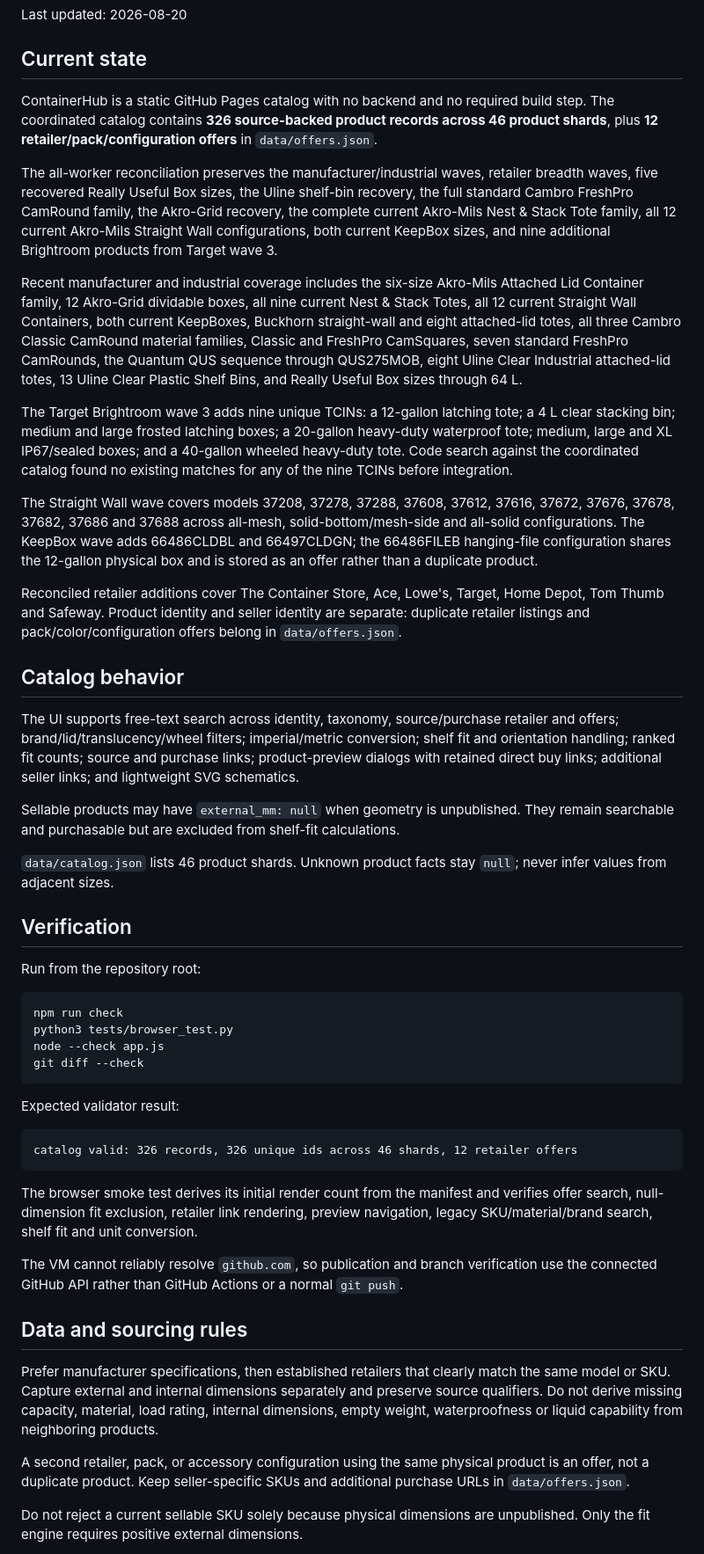
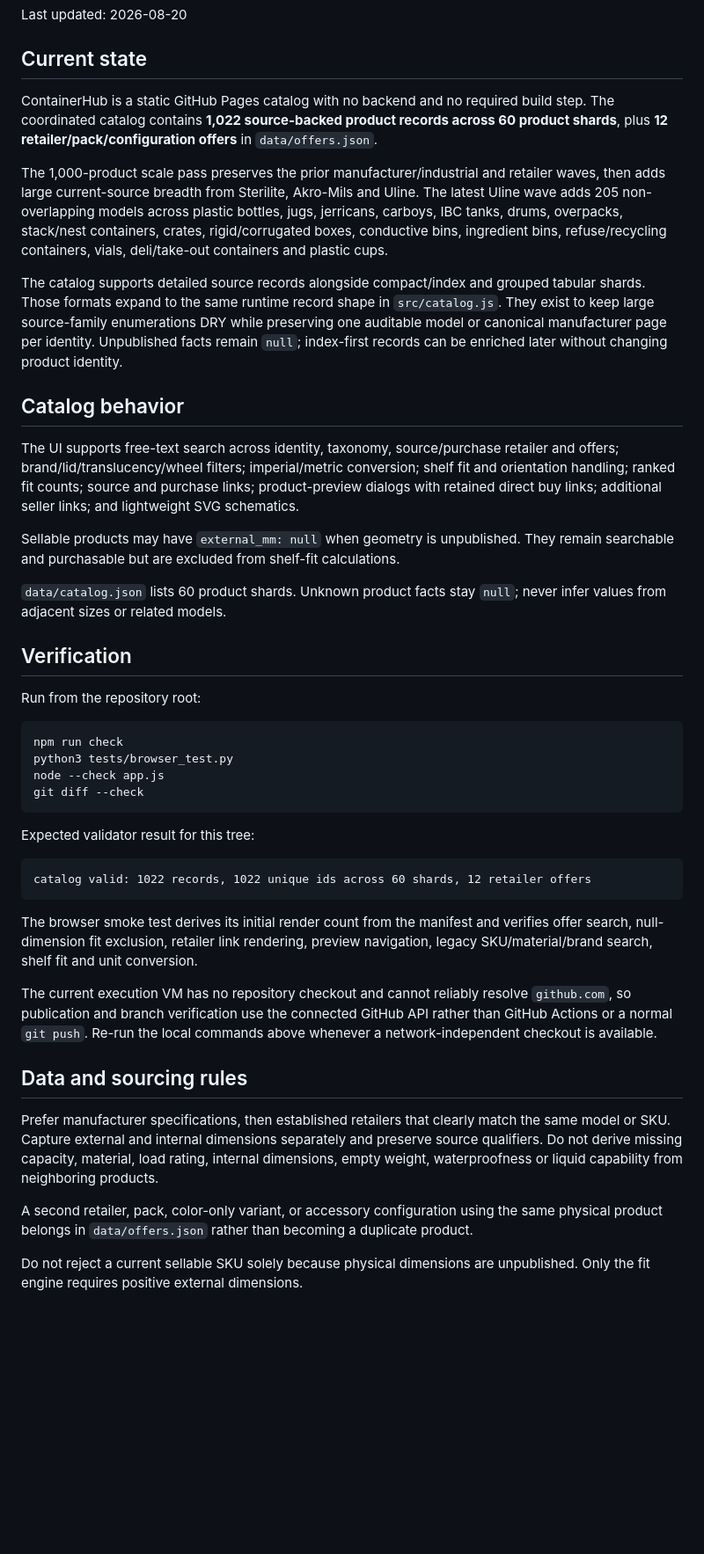
Before and after one commit to jwedwards-usa/ContainerHub, a Markdown page: HANDOFF.md, the part around one of its changes. Shown at 88% size. GitHub-like rendering; blank space fills up the shorter version.

Commit message:
Update handoff for 1,022-product scale pass

````diff
--- a/HANDOFF.md
+++ b/HANDOFF.md
@@ -3,24 +3,18 @@
 Last updated: 2026-08-20
 
 ## Current state
-ContainerHub is a static GitHub Pages catalog with no backend and no required build step. The coordinated catalog contains **326 source-backed product records across 46 product shards**, plus **12 retailer/pack/configuration offers** in `data/offers.json`.
+ContainerHub is a static GitHub Pages catalog with no backend and no required build step. The coordinated catalog contains **1,022 source-backed product records across 60 product shards**, plus **12 retailer/pack/configuration offers** in `data/offers.json`.
 
-The all-worker reconciliation preserves the manufacturer/industrial waves, retailer breadth waves, five recovered Really Useful Box sizes, the Uline shelf-bin recovery, the full standard Cambro FreshPro CamRound family, the Akro-Grid recovery, the complete current Akro-Mils Nest & Stack Tote family, all 12 current Akro-Mils Straight Wall configurations, both current KeepBox sizes, and nine additional Brightroom products from Target wave 3.
+The 1,000-product scale pass preserves the prior manufacturer/industrial and retailer waves, then adds large current-source breadth from Sterilite, Akro-Mils and Uline. The latest Uline wave adds 205 non-overlapping models across plastic bottles, jugs, jerricans, carboys, IBC tanks, drums, overpacks, stack/nest containers, crates, rigid/corrugated boxes, conductive bins, ingredient bins, refuse/recycling containers, vials, deli/take-out containers and plastic cups.
 
-Recent manufacturer and industrial coverage includes the six-size Akro-Mils Attached Lid Container family, 12 Akro-Grid dividable boxes, all nine current Nest & Stack Totes, all 12 current Straight Wall Containers, both current KeepBoxes, Buckhorn straight-wall and eight attached-lid totes, all three Cambro Classic CamRound material families, Classic and FreshPro CamSquares, seven standard FreshPro CamRounds, the Quantum QUS sequence through QUS275MOB, eight Uline Clear Industrial attached-lid totes, 13 Uline Clear Plastic Shelf Bins, and Really Useful Box sizes through 64 L.
-
-The Target Brightroom wave 3 adds nine unique TCINs: a 12-gallon latching tote; a 4 L clear stacking bin; medium and large frosted latching boxes; a 20-gallon heavy-duty waterproof tote; medium, large and XL IP67/sealed boxes; and a 40-gallon wheeled heavy-duty tote. Code search against the coordinated catalog found no existing matches for any of the nine TCINs before integration.
-
-The Straight Wall wave covers models 37208, 37278, 37288, 37608, 37612, 37616, 37672, 37676, 37678, 37682, 37686 and 37688 across all-mesh, solid-bottom/mesh-side and all-solid configurations. The KeepBox wave adds 66486CLDBL and 66497CLDGN; the 66486FILEB hanging-file configuration shares the 12-gallon physical box and is stored as an offer rather than a duplicate product.
-
-Reconciled retailer additions cover The Container Store, Ace, Lowe's, Target, Home Depot, Tom Thumb and Safeway. Product identity and seller identity are separate: duplicate retailer listings and pack/color/configuration offers belong in `data/offers.json`.
+The catalog supports detailed source records alongside compact/index and grouped tabular shards. Those formats expand to the same runtime record shape in `src/catalog.js`. They exist to keep large source-family enumerations DRY while preserving one auditable model or canonical manufacturer page per identity. Unpublished facts remain `null`; index-first records can be enriched later without changing product identity.
 
 ## Catalog behavior
 The UI supports free-text search across identity, taxonomy, source/purchase retailer and offers; brand/lid/translucency/wheel filters; imperial/metric conversion; shelf fit and orientation handling; ranked fit counts; source and purchase links; product-preview dialogs with retained direct buy links; additional seller links; and lightweight SVG schematics.
 
 Sellable products may have `external_mm: null` when geometry is unpublished. They remain searchable and purchasable but are excluded from shelf-fit calculations.
 
-`data/catalog.json` lists 46 product shards. Unknown product facts stay `null`; never infer values from adjacent sizes.
+`data/catalog.json` lists 60 product shards. Unknown product facts stay `null`; never infer values from adjacent sizes or related models.
 
 ## Verification
 Run from the repository root:
@@ -31,19 +25,19 @@ node --check app.js
 git diff --check
 ```
 
-Expected validator result:
+Expected validator result for this tree:
 ```text
-catalog valid: 326 records, 326 unique ids across 46 shards, 12 retailer offers
+catalog valid: 1022 records, 1022 unique ids across 60 shards, 12 retailer offers
 ```
 
 The browser smoke test derives its initial render count from the manifest and verifies offer search, null-dimension fit exclusion, retailer link rendering, preview navigation, legacy SKU/material/brand search, shelf fit and unit conversion.
 
-The VM cannot reliably resolve `github.com`, so publication and branch verification use the connected GitHub API rather than GitHub Actions or a normal `git push`.
+The current execution VM has no repository checkout and cannot reliably resolve `github.com`, so publication and branch verification use the connected GitHub API rather than GitHub Actions or a normal `git push`. Re-run the local commands above whenever a network-independent checkout is available.
 
 ## Data and sourcing rules
 Prefer manufacturer specifications, then established retailers that clearly match the same model or SKU. Capture external and internal dimensions separately and preserve source qualifiers. Do not derive missing capacity, material, load rating, internal dimensions, empty weight, waterproofness or liquid capability from neighboring products.
 
-A second retailer, pack, or accessory configuration using the same physical product is an offer, not a duplicate product. Keep seller-specific SKUs and additional purchase URLs in `data/offers.json`.
+A second retailer, pack, color-only variant, or accessory configuration using the same physical product belongs in `data/offers.json` rather than becoming a duplicate product.
 
 Do not reject a current sellable SKU solely because physical dimensions are unpublished. Only the fit engine requires positive external dimensions.
 
````
Also changed, not shown: other parts of HANDOFF.md (+7 -9 lines).
